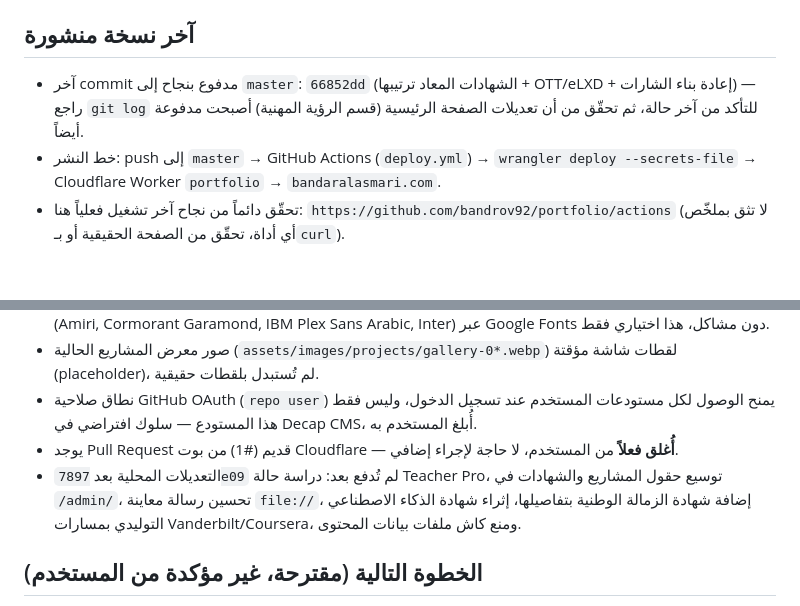
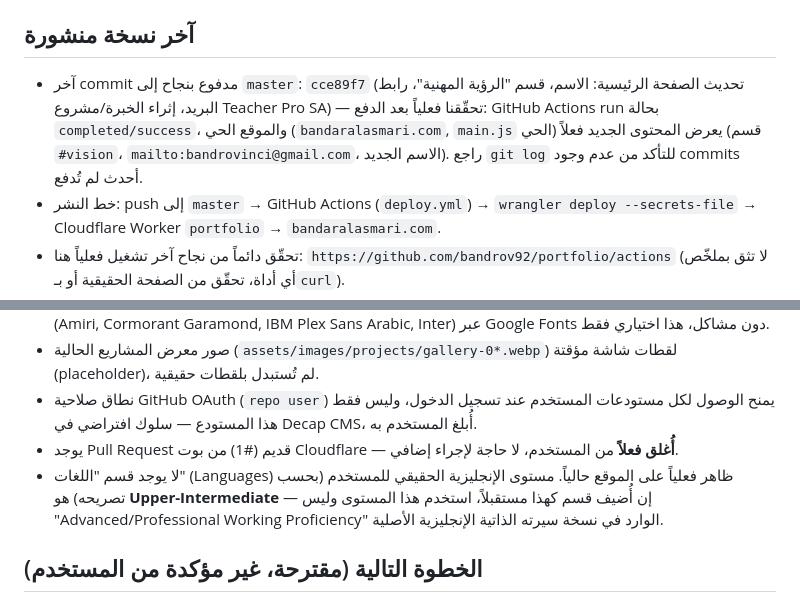
Before and after one commit to bandrov92/portfolio, a Markdown page: PROJECT_STATUS.md, 2 parts joined by grey strips. GitHub-like rendering; blank space fills up the shorter version.

Commit message:
Sync PROJECT_STATUS.md with latest deployed commit and clarify language-level note
Co-authored-by: Cursor <cursoragent@cursor.com>

```diff
--- a/PROJECT_STATUS.md
+++ b/PROJECT_STATUS.md
@@ -23,7 +23,7 @@
 
 ## آخر نسخة منشورة
 
-- آخر commit مدفوع بنجاح إلى `master`: `66852dd` (الشهادات المعاد ترتيبها + OTT/eLXD + إعادة بناء الشارات) — راجع `git log` للتأكد من آخر حالة، ثم تحقّق من أن تعديلات الصفحة الرئيسية (قسم الرؤية المهنية) أصبحت مدفوعة أيضاً.
+- آخر commit مدفوع بنجاح إلى `master`: `cce89f7` (تحديث الصفحة الرئيسية: الاسم، قسم "الرؤية المهنية"، رابط البريد، إثراء الخبرة/مشروع Teacher Pro SA) — تحقّقنا فعلياً بعد الدفع: GitHub Actions run بحالة `completed/success`، والموقع الحي (`bandaralasmari.com`, `main.js` الحي) يعرض المحتوى الجديد فعلاً (قسم `#vision`، `mailto:bandrovinci@gmail.com`، الاسم الجديد). راجع `git log` للتأكد من عدم وجود commits أحدث لم تُدفع.
 - خط النشر: push إلى `master` → GitHub Actions (`deploy.yml`) → `wrangler deploy --secrets-file` → Cloudflare Worker `portfolio` → `bandaralasmari.com`.
 - تحقّق دائماً من نجاح آخر تشغيل فعلياً هنا: `https://github.com/bandrov92/portfolio/actions` (لا تثق بملخّص أي أداة، تحقّق من الصفحة الحقيقية أو بـ`curl`).
 
@@ -36,7 +36,7 @@
 - صور معرض المشاريع الحالية (`assets/images/projects/gallery-0*.webp`) لقطات شاشة مؤقتة (placeholder)، لم تُستبدل بلقطات حقيقية.
 - نطاق صلاحية GitHub OAuth (`repo user`) يمنح الوصول لكل مستودعات المستخدم عند تسجيل الدخول، وليس فقط هذا المستودع — سلوك افتراضي في Decap CMS، أُبلغ المستخدم به.
 - يوجد Pull Request قديم (#1) من بوت Cloudflare — **أُغلق فعلاً** من المستخدم، لا حاجة لإجراء إضافي.
-- التعديلات المحلية بعد `7897e09` لم تُدفع بعد: دراسة حالة Teacher Pro، توسيع حقول المشاريع والشهادات في `/admin/`، تحسين رسالة معاينة `file://`، إضافة شهادة الزمالة الوطنية بتفاصيلها، إثراء شهادة الذكاء الاصطناعي التوليدي بمسارات Vanderbilt/Coursera، ومنع كاش ملفات بيانات المحتوى.
+- لا يوجد قسم "اللغات" (Languages) ظاهر فعلياً على الموقع حالياً. مستوى الإنجليزية الحقيقي للمستخدم (بحسب تصريحه) هو **Upper-Intermediate** — إن أُضيف قسم كهذا مستقبلاً، استخدم هذا المستوى وليس "Advanced/Professional Working Proficiency" الوارد في نسخة سيرته الذاتية الإنجليزية الأصلية.
 
 ## الخطوة التالية (مقترحة، غير مؤكدة من المستخدم)
 
```
